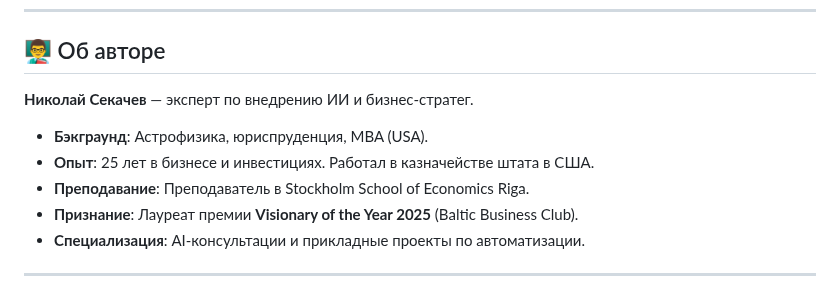
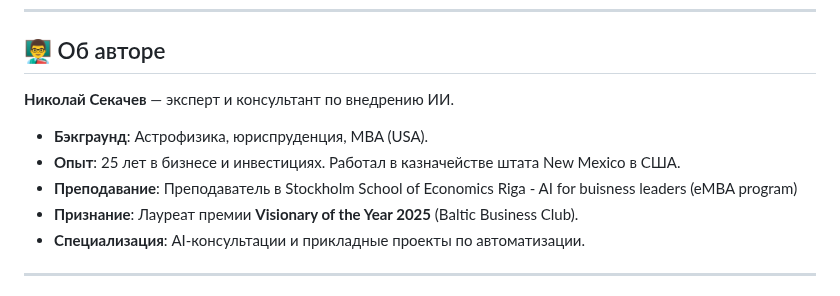
Before and after one commit to sekachev/agentic_ai, a Markdown page: README.md, the part around the change. Drawn GitHub-style.

Commit message:
vault backup: 2026-01-10 12:50:25

```diff
--- a/README.md
+++ b/README.md
@@ -36,11 +36,11 @@
 ---
 
 ## 👨‍🏫 Об авторе
-**Николай Секачев** — эксперт по внедрению ИИ и бизнес-стратег.
+**Николай Секачев** — эксперт и консультант по внедрению ИИ.
 
 *   **Бэкграунд**: Астрофизика, юриспруденция, MBA (USA).
-*   **Опыт**: 25 лет в бизнесе и инвестициях. Работал в казначействе штата в США.
-*   **Преподавание**: Преподаватель в Stockholm School of Economics Riga.
+*   **Опыт**: 25 лет в бизнесе и инвестициях. Работал в казначействе штата New Mexico в США.
+*   **Преподавание**: Преподаватель в Stockholm School of Economics Riga - AI for buisness leaders (eMBA program)
 *   **Признание**: Лауреат премии **Visionary of the Year 2025** (Baltic Business Club).
 *   **Специализация**: AI-консультации и прикладные проекты по автоматизации.
 
```
